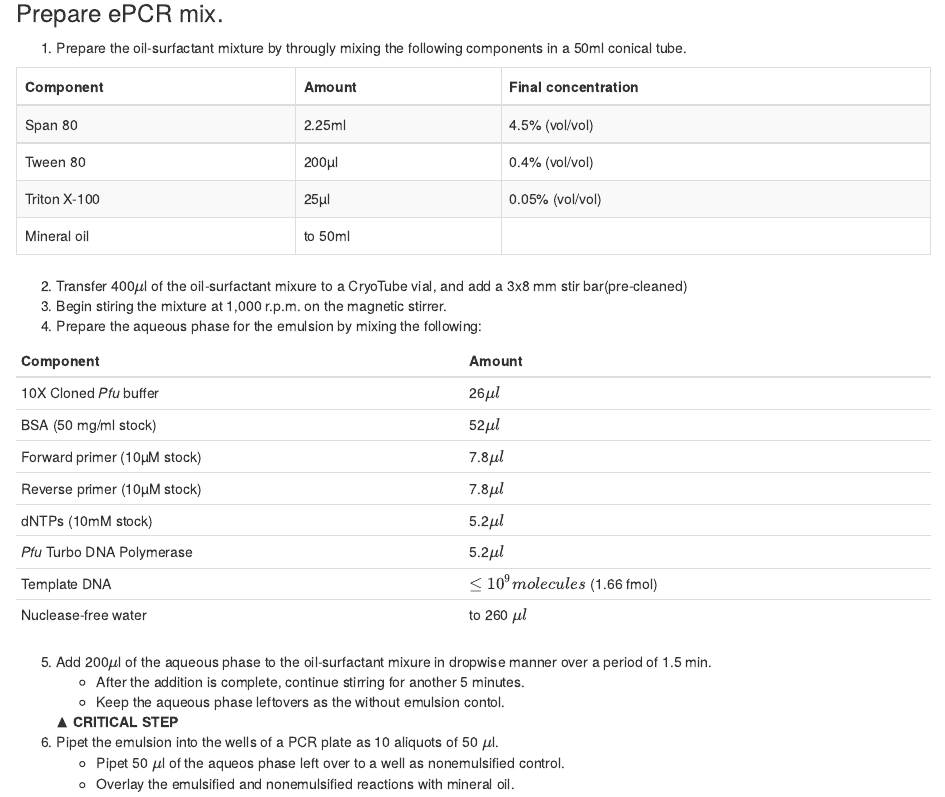
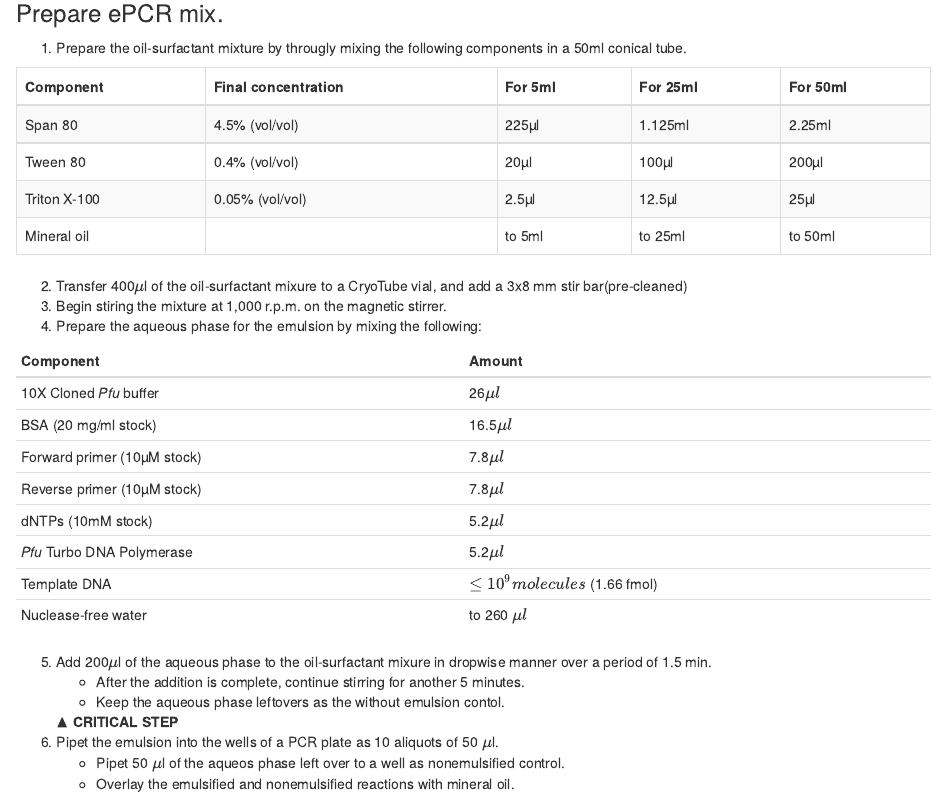
Before and after one commit to omidalam/FISH_oligo_lib, an R Markdown document (ePCR.Rmd): the page in a window 1100 px wide, from 1160 px down. The pictures show the output file ePCR.html that the author committed with the source, opened offline.

Commit message:
BSA concentration corrected
Will merge if the experiment works.
Also 5, 25, 50 ml recipes added for oil phase.

````diff
--- a/ePCR.Rmd
+++ b/ePCR.Rmd
@@ -59,8 +59,8 @@ Mix 100 ml of diethyl ether with 100 ml of nuclease-free water in a glass bottle
 1. Prepare the oil-surfactant mixture by througly mixing the following components in a 50ml conical tube.
 
 ```{r, eval=T,echo=FALSE}
-oil_phase<-data.frame(Component= c("Span 80","Tween 80", "Triton X-100", "Mineral oil"), Amount=c("2.25ml", "200µl", "25µl", "to 50ml"),Final_conc=c("4.5% (vol/vol)","0.4% (vol/vol)","0.05% (vol/vol)",""))
-colnames(oil_phase)<- c("Component","Amount", "Final concentration")
+oil_phase<-data.frame(Component= c("Span 80","Tween 80", "Triton X-100", "Mineral oil"),Final_conc=c("4.5% (vol/vol)","0.4% (vol/vol)","0.05% (vol/vol)",""),vol_5ml=c("225µl","20µl","2.5µl","to 5ml"),vol_25ml=c("1.125ml","100µl","12.5µl","to 25ml"), vol_50ml=c("2.25ml", "200µl", "25µl", "to 50ml"))
+colnames(oil_phase)<- c("Component", "Final concentration", "For 5ml","For 25ml","For 50ml")
 oil_phase %>%
   kable(booktab=T) %>%
   kable_styling(bootstrap_options = c("bordered","hover","striped", full_width = F, position="float-right"))
@@ -74,7 +74,7 @@ oil_phase %>%
 | Component | Amount |
 | ------| ---- |
 |10X Cloned _Pfu_ buffer | 26$\mu l$ |
-| BSA (50 mg/ml stock) | 52$\mu l$ |
+| BSA (20 mg/ml stock) | 16.5$\mu l$ |
 | Forward primer (10µM stock) | 7.8$\mu l$ |
 | Reverse primer (10µM stock) | 7.8$\mu l$ |
 | dNTPs (10mM stock) | 5.2$\mu l$ |
````
Also changed, not shown: ePCR.html, ePCR.pdf, ePCR.Rmd (4 more changed lines).
